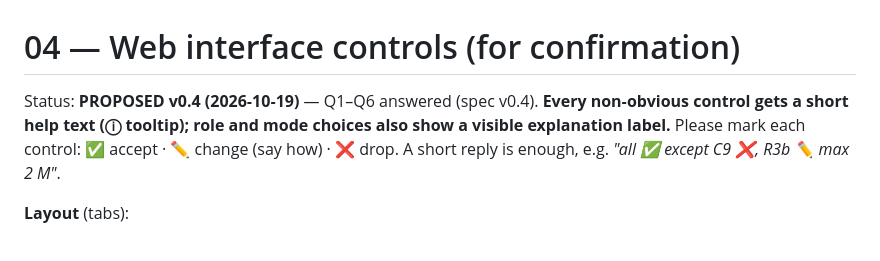
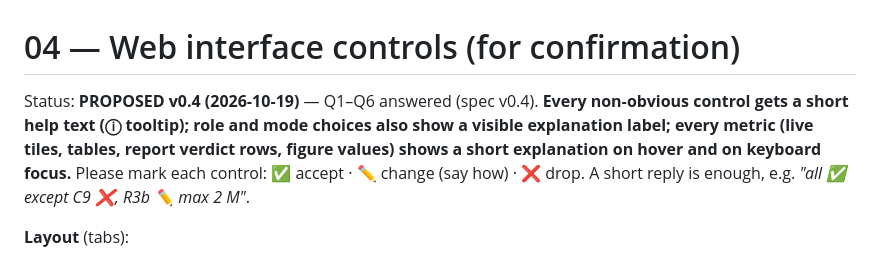
Before and after one commit to vuckovic/TrafficGenerator, a Markdown page: docs/04-ui-controls.md, the part around the change. Rendered like a GitHub page.

Commit message:
UI rule: every metric shows a short explanation on hover/focus
Co-Authored-By: Claude Opus 5.5 <noreply@anthropic.com>
Claude-Session: https://claude.ai/code/session_01Gi4Cj2xj2NTnUfmTpNbBh6

```diff
--- a/docs/04-ui-controls.md
+++ b/docs/04-ui-controls.md
@@ -1,6 +1,6 @@
 # 04 — Web interface controls (for confirmation)
 
-Status: **PROPOSED v0.4 (2026‑10‑19)** — Q1–Q6 answered (spec v0.4). **Every non‑obvious control gets a short help text (ⓘ tooltip); role and mode choices also show a visible explanation label.** Please mark each control: ✅ accept · ✏️ change (say how) · ❌ drop. A short reply is enough, e.g. *"all ✅ except C9 ❌, R3b ✏️ max 2 M"*.
+Status: **PROPOSED v0.4 (2026‑10‑19)** — Q1–Q6 answered (spec v0.4). **Every non‑obvious control gets a short help text (ⓘ tooltip); role and mode choices also show a visible explanation label; every metric (live tiles, tables, report verdict rows, figure values) shows a short explanation on hover and on keyboard focus.** Please mark each control: ✅ accept · ✏️ change (say how) · ❌ drop. A short reply is enough, e.g. *"all ✅ except C9 ❌, R3b ✏️ max 2 M"*.
 
 **Layout** (tabs):
 1. **Benchmark** — set up the DUT, routers and scenario on the left; live view on the right.
```
